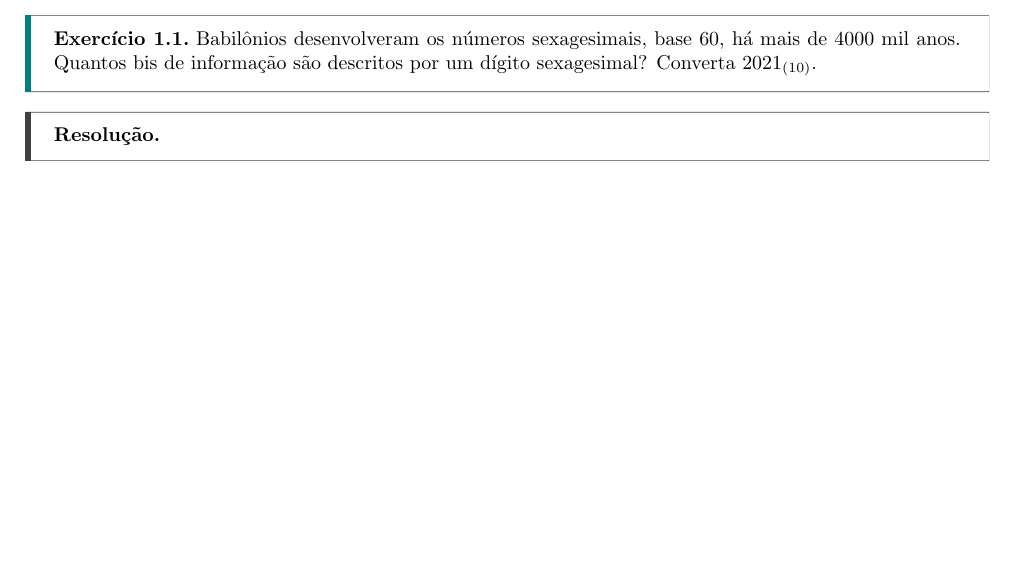
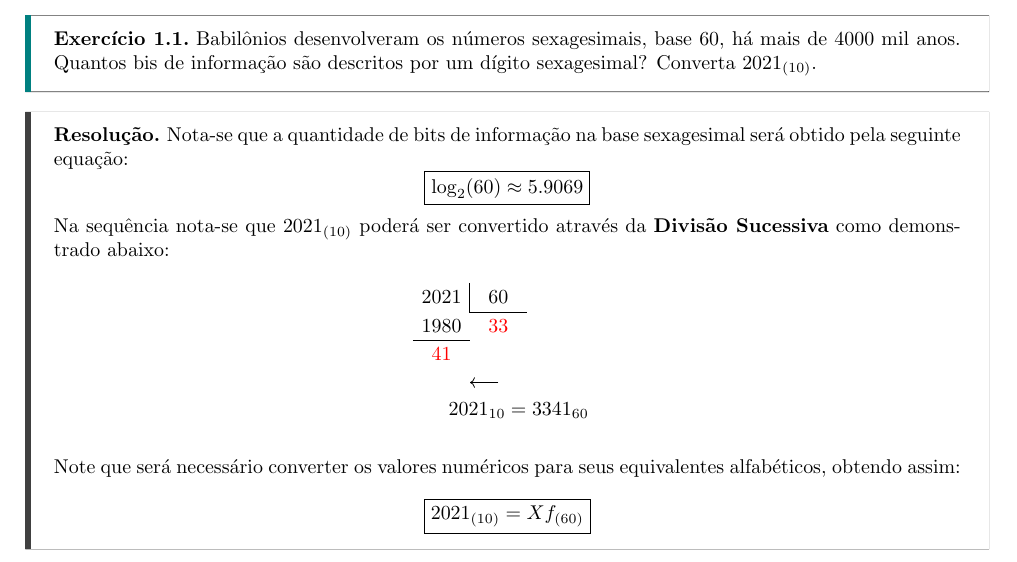
Before and after one commit to tr0fin0/classes_unicamp, a LaTeX document (es572/es572_ex03.tex): part of page 2 of 9, cut so that both start at the same text, the shorter picture padded with empty space. Compiled offline with pdfLaTeX.

Commit message:
:sparkles: add solution 1

```diff
--- a/es572/es572_ex03.tex
+++ b/es572/es572_ex03.tex
@@ -33,7 +33,19 @@
                 Babilônios desenvolveram os números sexagesimais, base 60, há mais de 4000 mil anos. Quantos bis de informação são descritos por um dígito sexagesimal? Converta $2021_{(10)}$.
             \end{exercise}
             \begin{resolution}
-
+                Nota-se que a quantidade de bits de informação na base sexagesimal será obtido pela seguinte equação:
+                    \begin{equation*}
+                        \boxed{\log_{2}(60) \approx 5.9069}
+                    \end{equation*}
+                Na sequência nota-se que $2021_{(10)}$ poderá ser convertido através da \textbf{Divisão Sucessiva} como demonstrado abaixo:
+                    \begin{figure}[H]
+                        \centering
+                        \basetenconversiontable{2021}{60}
+                    \end{figure}
+                Note que será necessário converter os valores numéricos para seus equivalentes alfabéticos, obtendo assim:
+                    \begin{equation*}
+                        \boxed{2021_{(10)} = Xf_{(60)}}
+                    \end{equation*}
             \end{resolution}
 \newpage
 
```
